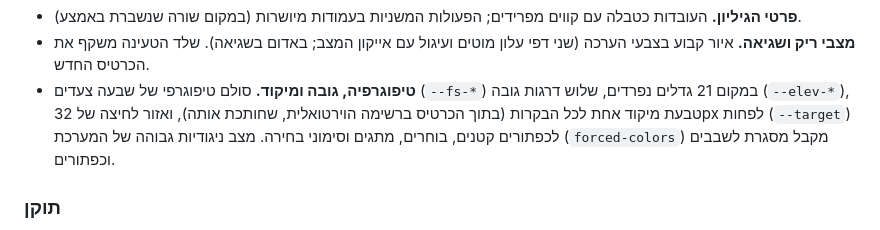
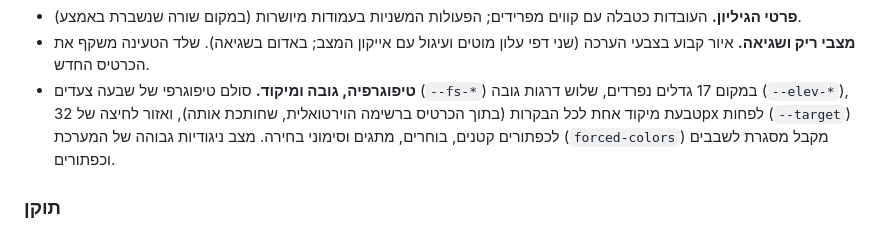
Before and after one commit to mmichaelush/otzaria-alonim-plugin, a Markdown page: CHANGELOG.md, the part around the change. Drawn GitHub-style.

Commit message:
docs: changelog wording

```diff
--- a/CHANGELOG.md
+++ b/CHANGELOG.md
@@ -20,7 +20,7 @@
   העליון של התוסף (חוסך כ-44px).
 - **פרטי הגיליון.** העובדות כטבלה עם קווים מפרידים; הפעולות המשניות בעמודות מיושרות (במקום שורה שנשברת באמצע).
 - **מצבי ריק ושגיאה.** איור קבוע בצבעי הערכה (שני דפי עלון מוטים ועיגול עם אייקון המצב; באדום בשגיאה). שלד הטעינה משקף את הכרטיס החדש.
-- **טיפוגרפיה, גובה ומיקוד.** סולם טיפוגרפי של שבעה צעדים (`--fs-*`) במקום 21 גדלים נפרדים, שלוש דרגות גובה (`--elev-*`), טבעת מיקוד אחת לכל הבקרות
+- **טיפוגרפיה, גובה ומיקוד.** סולם טיפוגרפי של שבעה צעדים (`--fs-*`) במקום 17 גדלים נפרדים, שלוש דרגות גובה (`--elev-*`), טבעת מיקוד אחת לכל הבקרות
   (בתוך הכרטיס ברשימה הוירטואלית, שחותכת אותה), ואזור לחיצה של 32px לפחות (`--target`) לכפתורים קטנים, בוחרים, מתגים וסימוני בחירה.
   מצב ניגודיות גבוהה של המערכת (`forced-colors`) מקבל מסגרת לשבבים וכפתורים.
 
```
